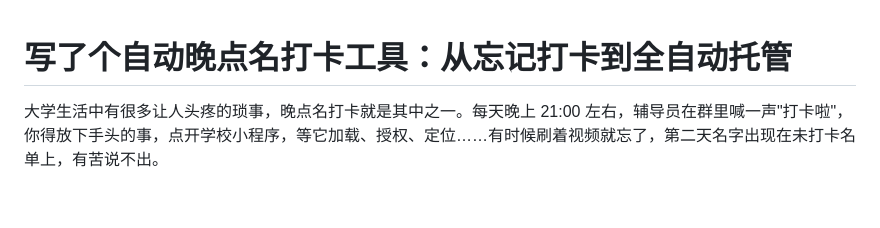
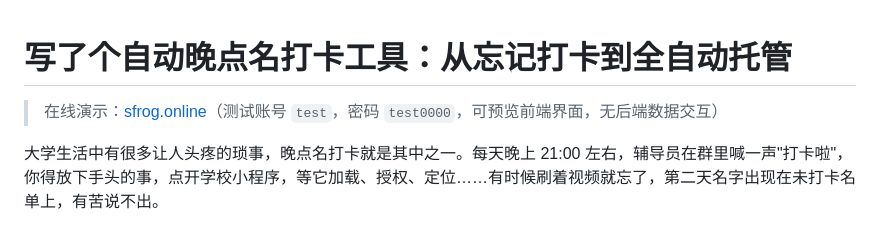
Before and after one commit to NaHS2/nahs-blog, a Markdown page: posts/auto-clock-in.md, the part around the change. Drawn GitHub-style; blank space fills up the shorter version.

Commit message:
feat: 打卡工具文章添加在线演示网址与测试账号

```diff
--- a/posts/auto-clock-in.md
+++ b/posts/auto-clock-in.md
@@ -1,4 +1,6 @@
 # 写了个自动晚点名打卡工具：从忘记打卡到全自动托管
+
+> 在线演示：[sfrog.online](https://sfrog.online)（测试账号 `test`，密码 `test0000`，可预览前端界面，无后端数据交互）
 
 大学生活中有很多让人头疼的琐事，晚点名打卡就是其中之一。每天晚上 21:00 左右，辅导员在群里喊一声"打卡啦"，你得放下手头的事，点开学校小程序，等它加载、授权、定位……有时候刷着视频就忘了，第二天名字出现在未打卡名单上，有苦说不出。
 
```
